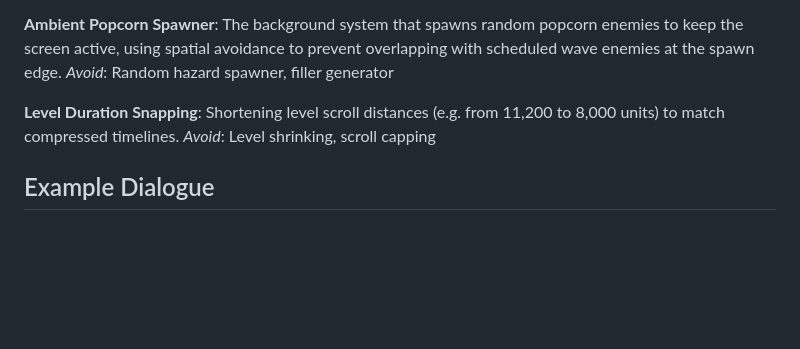
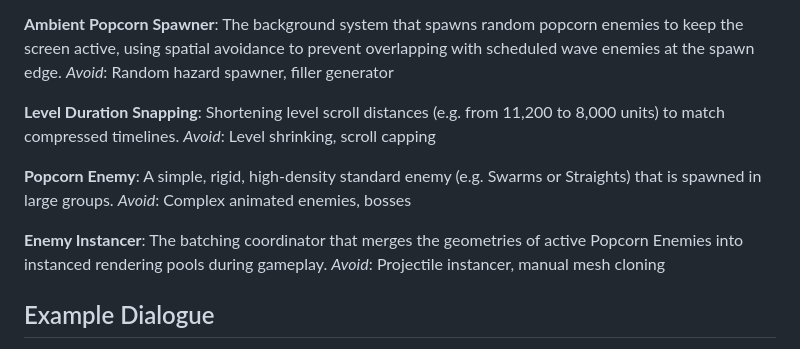
Before and after one commit to sreichholf/aeon-pulse, a Markdown page: CONTEXT.md, the part around the change. Drawn GitHub-style; blank space fills up the shorter version.

Commit message:
Add ADR 0021 and update CONTEXT.md glossary for Popcorn Enemy instancing

```diff
--- a/CONTEXT.md
+++ b/CONTEXT.md
@@ -296,6 +296,14 @@ _Avoid_: Random hazard spawner, filler generator
 Shortening level scroll distances (e.g. from 11,200 to 8,000 units) to match compressed timelines.
 _Avoid_: Level shrinking, scroll capping
 
+**Popcorn Enemy**:
+A simple, rigid, high-density standard enemy (e.g. Swarms or Straights) that is spawned in large groups.
+_Avoid_: Complex animated enemies, bosses
+
+**Enemy Instancer**:
+The batching coordinator that merges the geometries of active Popcorn Enemies into instanced rendering pools during gameplay.
+_Avoid_: Projectile instancer, manual mesh cloning
+
 ## Example Dialogue
 
 Dev: "Should `3-2` use the organic corridor?"
```
Also changed, not shown: docs/adr/0021-instanced-rendering-for-popcorn-enemies.md (added, +24 -0 lines).
